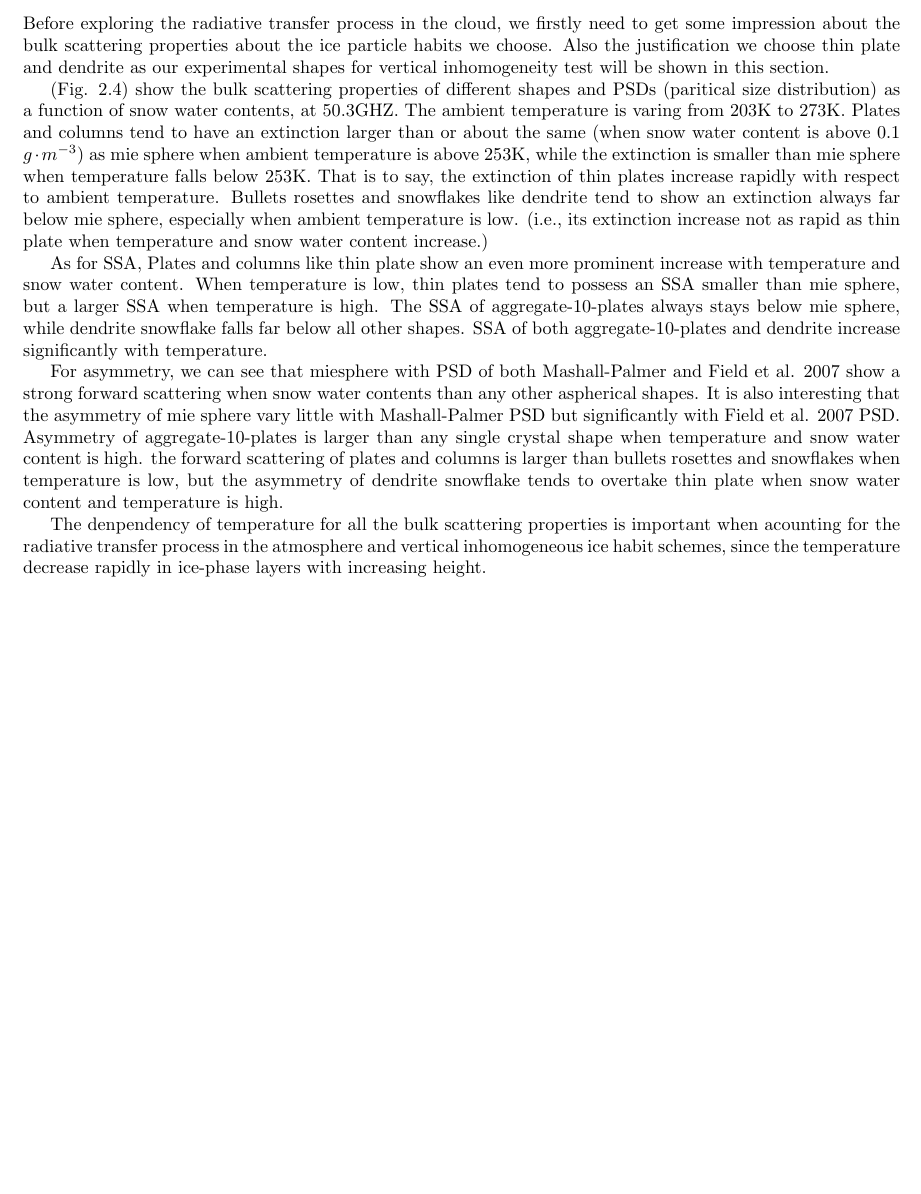
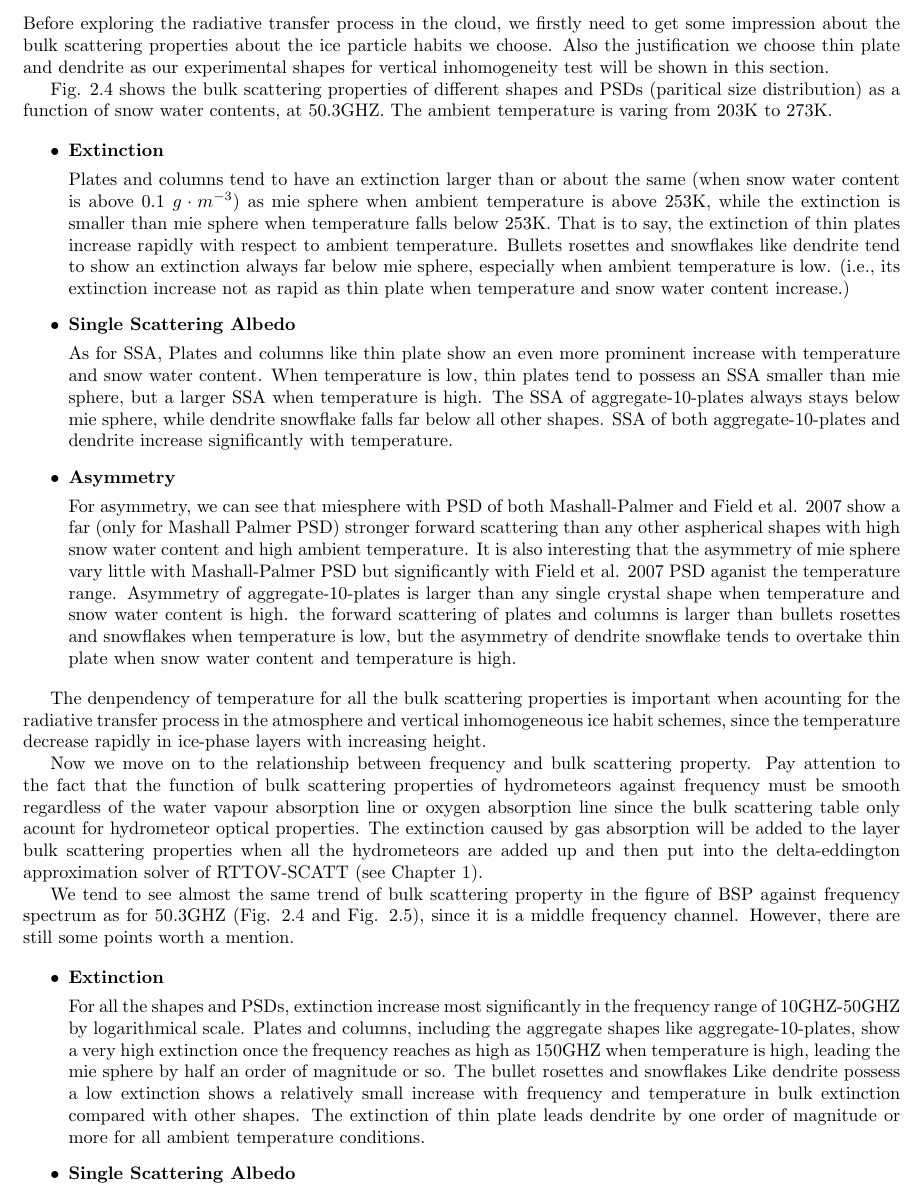
Before and after one commit to Usami-Renko/RTTOV-SCATT-simulator, a LaTeX thesis (report/designed_profile/designed_profile.tex): part of page 11 of 15 before the commit and part of page 11 of 17 after it, cut so that both start at the same text, the shorter picture padded with empty space. Compiled offline with pdfLaTeX.

Commit message:
1. Fix xlabel in aganist_freq 2. finish the part of bulk scattering property in report

```diff
--- a/report/designed_profile/designed_profile.tex
+++ b/report/designed_profile/designed_profile.tex
@@ -472,24 +472,33 @@ of ice refractive indices.}
 \label{fig:against_swc_2column}
 \end{figure}
 
-(Fig. \ref{fig:against_swc_2column}) show the bulk scattering properties of different shapes and PSDs (paritical size distribution) as a
-function of snow water contents, at 50.3GHZ. The ambient temperature is varing from 203K to 273K. Plates and columns tend to have an
-extinction larger than or about the same (when snow water content is above 0.1 $g \cdot m^{-3}$) as mie sphere when ambient temperature is above 253K,
+Fig. \ref{fig:against_swc_2column} shows the bulk scattering properties of different shapes and PSDs (paritical size distribution) as a
+function of snow water contents, at 50.3GHZ. The ambient temperature is varing from 203K to 273K.
+
+\begin{itemize}
+    \item \oops{Extinction}
+
+    Plates and columns tend to have an extinction larger than or about the same (when snow water content is above 0.1 $g \cdot m^{-3}$) as mie sphere when ambient temperature is above 253K,
 while the extinction is smaller than mie sphere when temperature falls below 253K. That is to say, the extinction of thin plates increase rapidly with respect to ambient temperature.
 Bullets rosettes and snowflakes like dendrite tend to show an extinction always far below mie sphere, especially when ambient temperature is low. (i.e., its extinction
 increase not as rapid as thin plate when temperature and snow water content increase.)
 
-As for SSA, Plates and columns like thin plate show an even more prominent increase with temperature and snow water content. When temperature is low,
+    \item \oops{Single Scattering Albedo}
+
+    As for SSA, Plates and columns like thin plate show an even more prominent increase with temperature and snow water content. When temperature is low,
 thin plates tend to possess an SSA smaller than mie sphere, but a larger SSA when temperature is high. The SSA of aggregate-10-plates
 always stays below mie sphere, while dendrite snowflake falls far below all other shapes. SSA of both aggregate-10-plates and dendrite
 increase significantly with temperature.
 
-For asymmetry, we can see that miesphere with PSD of both Mashall-Palmer and Field et al. 2007 show a strong forward scattering when snow
-water contents than any other aspherical shapes.
-It is also interesting that the asymmetry of mie sphere vary little with Mashall-Palmer PSD but significantly with Field et al. 2007 PSD.
+    \item \oops{Asymmetry}
+
+    For asymmetry, we can see that miesphere with PSD of both Mashall-Palmer and Field et al. 2007 show a far (only for Mashall Palmer PSD)
+stronger forward scattering than any other aspherical shapes with high snow water content and high ambient temperature.
+It is also interesting that the asymmetry of mie sphere vary little with Mashall-Palmer PSD but significantly with Field et al. 2007 PSD aganist the temperature range.
 Asymmetry of aggregate-10-plates is larger than any single crystal shape when temperature and snow water content is high.
 the forward scattering of plates and columns is larger than bullets rosettes and snowflakes when temperature is low, but the asymmetry
 of dendrite snowflake tends to overtake thin plate when snow water content and temperature is high.
+\end{itemize}
 
 The denpendency of temperature for all the bulk scattering properties is important when acounting for the radiative transfer process in the
 atmosphere and vertical inhomogeneous ice habit schemes, since the temperature decrease rapidly in ice-phase layers with increasing height.
@@ -502,0 +516,4 @@ plot the two temperature in one column for convenience of comparison. Shapes of
+Now we move on to the relationship between frequency and bulk scattering property. Pay attention to the fact that the function of bulk scattering properties
+of hydrometeors against frequency must be smooth regardless of the water vapour absorption line or oxygen absorption line
+since the bulk scattering table only acount for hydrometeor optical properties. The extinction caused by gas absorption will be added to the layer bulk scattering properties
+when all the hydrometeors are added up and then put into the delta-eddington approximation solver of RTTOV-SCATT (see Chapter 1).
@@ -502,0 +530,14 @@ plot the two temperature in one column for convenience of comparison. Shapes of
+We tend to see almost the same trend of bulk scattering property in the figure of BSP against frequency spectrum as for 50.3GHZ (Fig. \ref{fig:against_swc_2column} and
+Fig. \ref{fig:against_swc_1column}), since it is a middle frequency channel.
+However, there are still some points worth a mention.
+
+\begin{itemize}
+    \item \oops{Extinction}
+
+    For all the shapes and PSDs, extinction increase most significantly in the frequency range of 10GHZ-50GHZ by logarithmical scale.
+    Plates and columns, including the aggregate shapes like aggregate-10-plates, show a very high extinction once the frequency reaches as high
+    as 150GHZ when temperature is high, leading the mie sphere by half an order of magnitude or so. The bullet rosettes and snowflakes Like
+    dendrite possess a low extinction shows a relatively small increase with frequency and temperature in bulk extinction compared with other shapes.
+    The extinction of thin plate leads dendrite by one order of magnitude or more for all ambient temperature conditions.
+
+    \item \oops{Single Scattering Albedo}
```
Also changed, not shown: report/designed_profile/designed_profile.tex (46 more changed lines), 2 other files.
